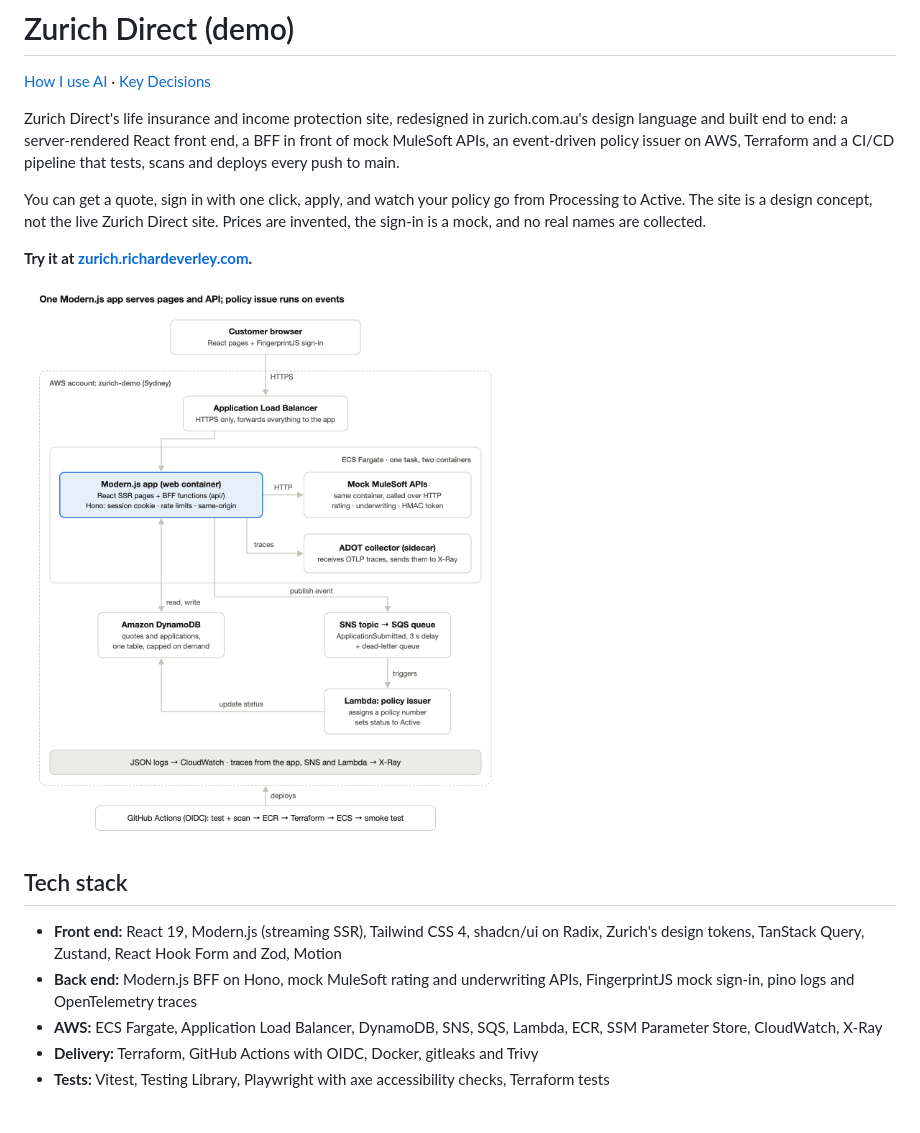
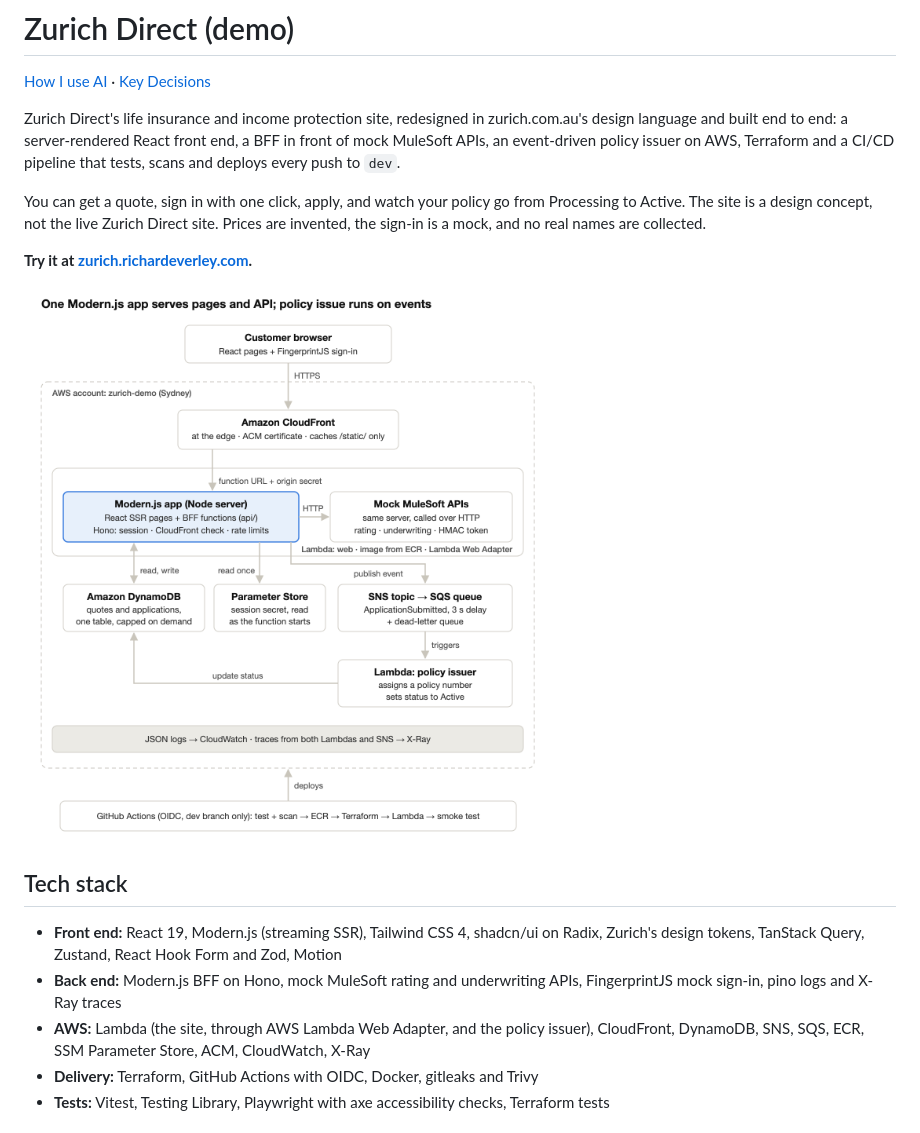
Before and after one commit to richard875/Zurich-Demo, a Markdown page: README.md, the part around one of its changes. Rendered like a GitHub page; pictures changed too: docs/architecture.png.

```diff
--- a/README.md
+++ b/README.md
@@ -4,7 +4,7 @@
 
 [How I use AI](docs/AI_MANIFEST.md) · [Key Decisions](docs/decisions.md)
 
-Zurich Direct's life insurance and income protection site, redesigned in zurich.com.au's design language and built end to end: a server-rendered React front end, a BFF in front of mock MuleSoft APIs, an event-driven policy issuer on AWS, Terraform and a CI/CD pipeline that tests, scans and deploys every push to main.
+Zurich Direct's life insurance and income protection site, redesigned in zurich.com.au's design language and built end to end: a server-rendered React front end, a BFF in front of mock MuleSoft APIs, an event-driven policy issuer on AWS, Terraform and a CI/CD pipeline that tests, scans and deploys every push to `dev`.
 
 You can get a quote, sign in with one click, apply, and watch your policy go from Processing to Active. The site is a design concept, not the live Zurich Direct site. Prices are invented, the sign-in is a mock, and no real names are collected.
 
@@ -15,8 +15,8 @@ You can get a quote, sign in with one click, apply, and watch your policy go fro
 ## Tech stack
 
 - **Front end:** React 19, Modern.js (streaming SSR), Tailwind CSS 4, shadcn/ui on Radix, Zurich's design tokens, TanStack Query, Zustand, React Hook Form and Zod, Motion
-- **Back end:** Modern.js BFF on Hono, mock MuleSoft rating and underwriting APIs, FingerprintJS mock sign-in, pino logs and OpenTelemetry traces
-- **AWS:** ECS Fargate, Application Load Balancer, DynamoDB, SNS, SQS, Lambda, ECR, SSM Parameter Store, CloudWatch, X-Ray
+- **Back end:** Modern.js BFF on Hono, mock MuleSoft rating and underwriting APIs, FingerprintJS mock sign-in, pino logs and X-Ray traces
+- **AWS:** Lambda (the site, through AWS Lambda Web Adapter, and the policy issuer), CloudFront, DynamoDB, SNS, SQS, ECR, SSM Parameter Store, ACM, CloudWatch, X-Ray
 - **Delivery:** Terraform, GitHub Actions with OIDC, Docker, gitleaks and Trivy
 - **Tests:** Vitest, Testing Library, Playwright with axe accessibility checks, Terraform tests
 
```
Also changed, not shown: other parts of README.md (+20 -16 lines), docs/decisions.md (+2 -2 lines), 12 other files.
